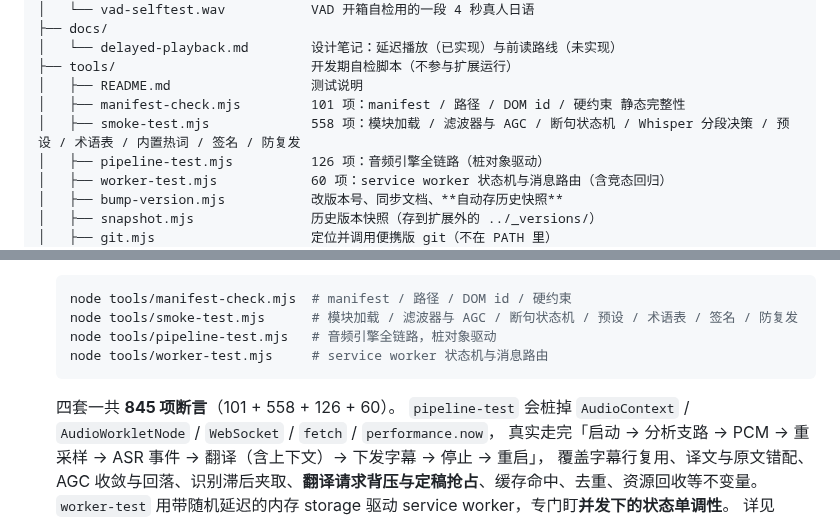
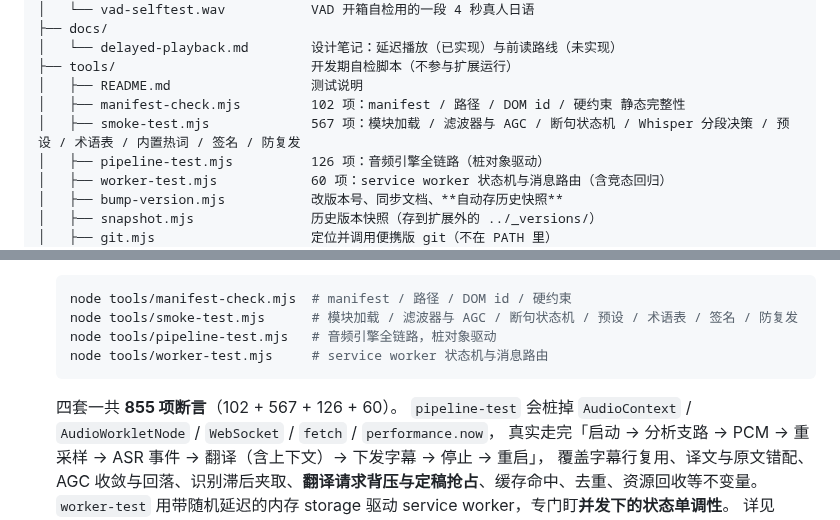
Before and after one commit to bsgszn/browser-lived-translate, a Markdown page: README.md, 2 parts joined by grey strips. GitHub-like rendering.

````diff
--- a/README.md
+++ b/README.md
@@ -1225,8 +1225,8 @@ browser-lived-translate/
 │   └── delayed-playback.md        设计笔记：延迟播放（已实现）与前读路线（未实现）
 ├── tools/                         开发期自检脚本（不参与扩展运行）
 │   ├── README.md                  测试说明
-│   ├── manifest-check.mjs         101 项：manifest / 路径 / DOM id / 硬约束 静态完整性
-│   ├── smoke-test.mjs             558 项：模块加载 / 滤波器与 AGC / 断句状态机 / Whisper 分段决策 / 预设 / 术语表 / 内置热词 / 签名 / 防复发
+│   ├── manifest-check.mjs         102 项：manifest / 路径 / DOM id / 硬约束 静态完整性
+│   ├── smoke-test.mjs             567 项：模块加载 / 滤波器与 AGC / 断句状态机 / Whisper 分段决策 / 预设 / 术语表 / 内置热词 / 签名 / 防复发
 │   ├── pipeline-test.mjs          126 项：音频引擎全链路（桩对象驱动）
 │   ├── worker-test.mjs            60 项：service worker 状态机与消息路由（含竞态回归）
 │   ├── bump-version.mjs           改版本号、同步文档、**自动存历史快照**
@@ -1827,7 +1827,7 @@ A：字幕样式改 `content/content.js` 里的 `CSS` 常量；新增识别服
   node tools/pipeline-test.mjs   # 音频引擎全链路，桩对象驱动
   node tools/worker-test.mjs     # service worker 状态机与消息路由
   ```
-  四套一共 **845 项断言**（101 + 558 + 126 + 60）。
+  四套一共 **855 项断言**（102 + 567 + 126 + 60）。
   `pipeline-test` 会桩掉 `AudioContext` / `AudioWorkletNode` / `WebSocket` / `fetch` / `performance.now`，
   真实走完「启动 → 分析支路 → PCM → 重采样 → ASR 事件 → 翻译（含上下文）→ 下发字幕 → 停止 → 重启」，
   覆盖字幕行复用、译文与原文错配、AGC 收敛与回落、识别滞后夹取、**翻译请求背压与定稿抢占**、缓存命中、去重、资源回收等不变量。
````
Also changed, not shown: tools/README.md (+3 -3 lines).
